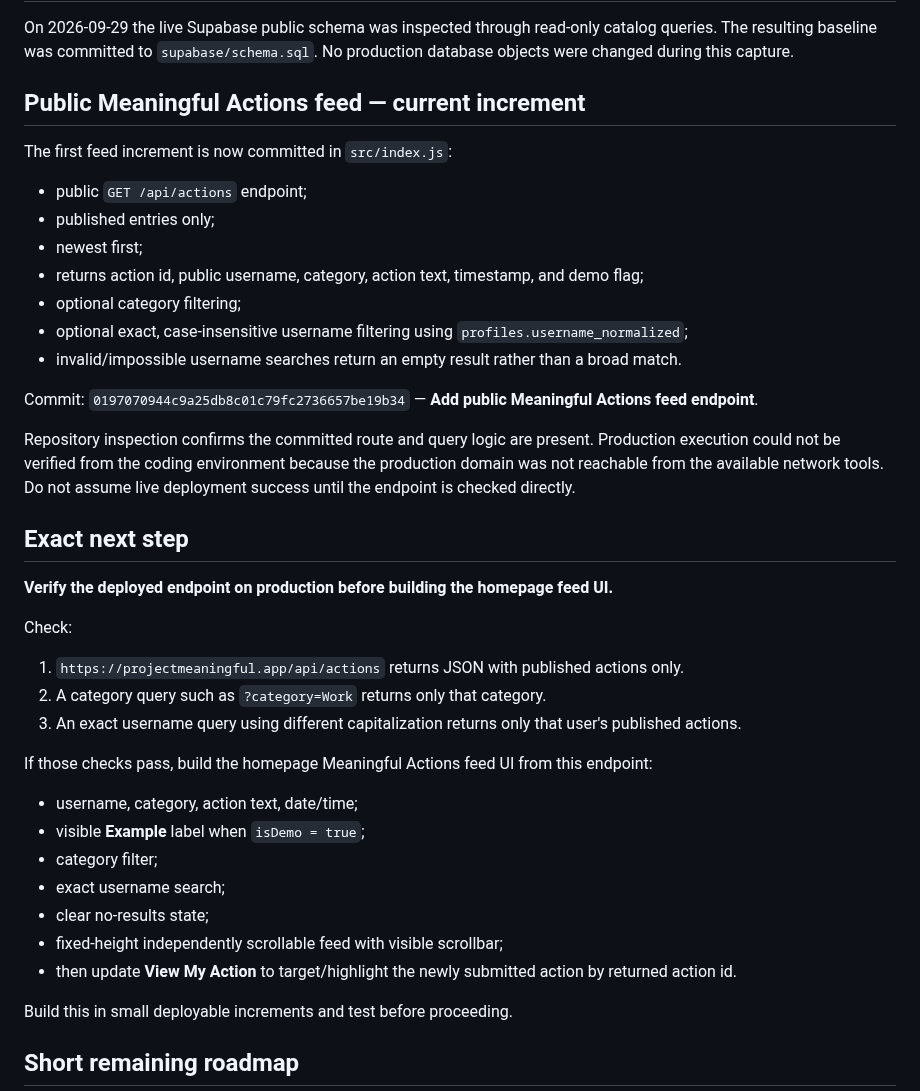
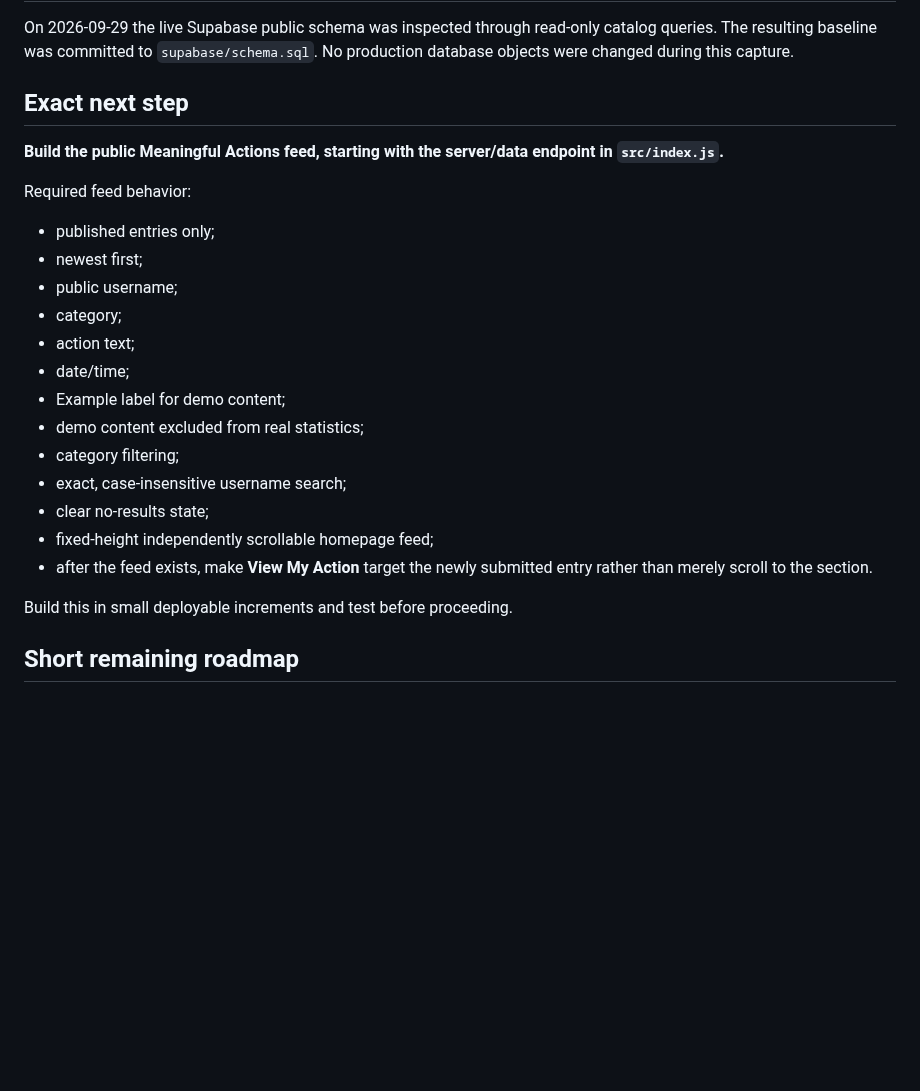
Before and after one commit to SRYProjects/Project-Experiment, a Markdown page: PROJECT_STATE.md, the part around the change. Drawn GitHub-style; blank space fills up the shorter version.

Commit message:
Restore Project Meaningful checkpoint

```diff
--- a/PROJECT_STATE.md
+++ b/PROJECT_STATE.md
@@ -146,36 +146,23 @@ Production deployment is live at **projectmeaningful.app**. The latest code chan
 ## Database handoff checkpoint
 On 2026-09-29 the live Supabase public schema was inspected through read-only catalog queries. The resulting baseline was committed to `supabase/schema.sql`. No production database objects were changed during this capture.
 
-## Public Meaningful Actions feed — current increment
-The first feed increment is now committed in `src/index.js`:
-- public `GET /api/actions` endpoint;
+## Exact next step
+**Build the public Meaningful Actions feed, starting with the server/data endpoint in `src/index.js`.**
+
+Required feed behavior:
 - published entries only;
 - newest first;
-- returns action id, public username, category, action text, timestamp, and demo flag;
-- optional category filtering;
-- optional exact, case-insensitive username filtering using `profiles.username_normalized`;
-- invalid/impossible username searches return an empty result rather than a broad match.
-
-Commit: `0197070944c9a25db8c01c79fc2736657be19b34` — **Add public Meaningful Actions feed endpoint**.
-
-Repository inspection confirms the committed route and query logic are present. Production execution could not be verified from the coding environment because the production domain was not reachable from the available network tools. Do not assume live deployment success until the endpoint is checked directly.
-
-## Exact next step
-**Verify the deployed endpoint on production before building the homepage feed UI.**
-
-Check:
-1. `https://projectmeaningful.app/api/actions` returns JSON with published actions only.
-2. A category query such as `?category=Work` returns only that category.
-3. An exact username query using different capitalization returns only that user's published actions.
-
-If those checks pass, build the homepage Meaningful Actions feed UI from this endpoint:
-- username, category, action text, date/time;
-- visible **Example** label when `isDemo = true`;
-- category filter;
-- exact username search;
+- public username;
+- category;
+- action text;
+- date/time;
+- Example label for demo content;
+- demo content excluded from real statistics;
+- category filtering;
+- exact, case-insensitive username search;
 - clear no-results state;
-- fixed-height independently scrollable feed with visible scrollbar;
-- then update **View My Action** to target/highlight the newly submitted action by returned action id.
+- fixed-height independently scrollable homepage feed;
+- after the feed exists, make **View My Action** target the newly submitted entry rather than merely scroll to the section.
 
 Build this in small deployable increments and test before proceeding.
 
```
